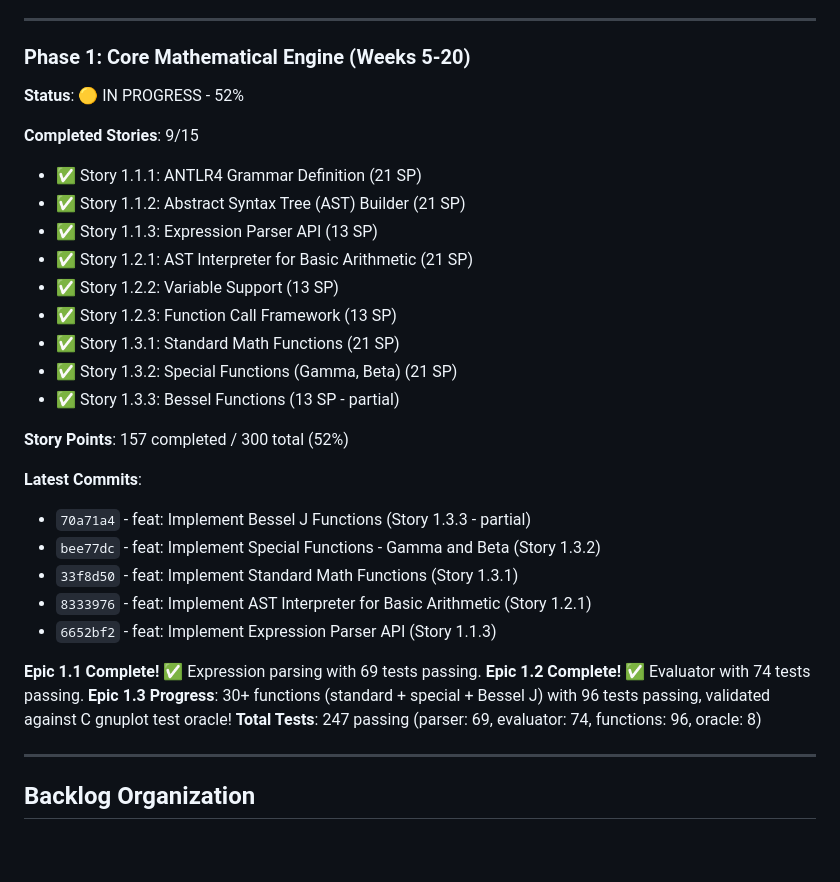
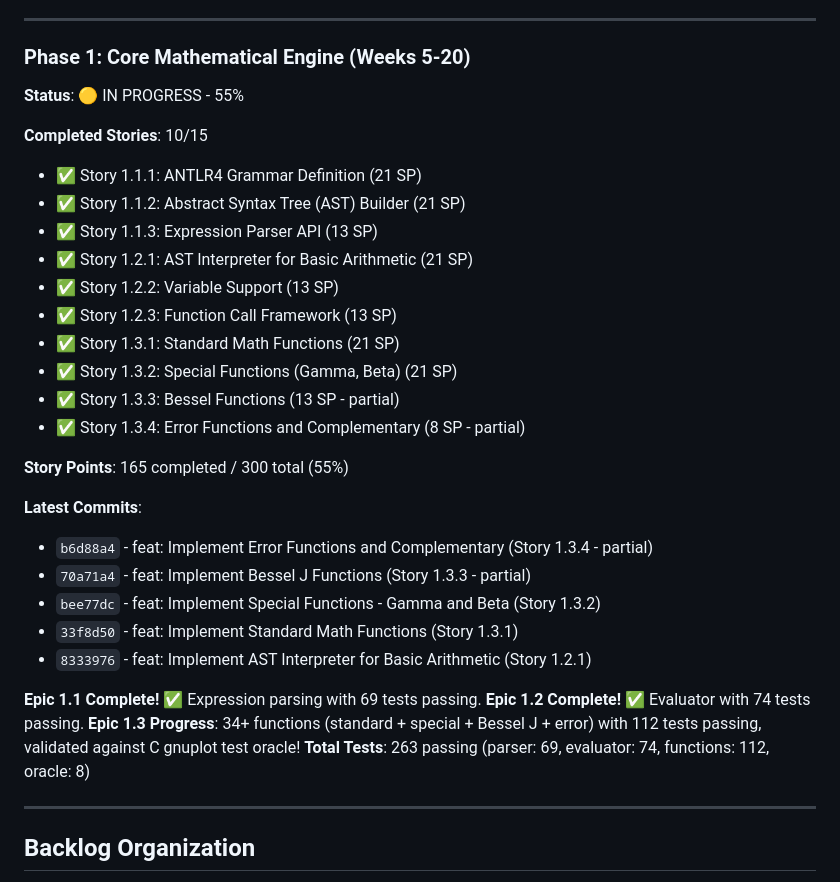
Before and after one commit to gfilios/gnuplot2java, a Markdown page: IMPLEMENTATION_BACKLOG.md, the part around one of its changes. GitHub-like rendering; blank space fills up the shorter version.

```diff
--- a/IMPLEMENTATION_BACKLOG.md
+++ b/IMPLEMENTATION_BACKLOG.md
@@ -29,9 +29,9 @@
 ---
 
 ### Phase 1: Core Mathematical Engine (Weeks 5-20)
-**Status**: 🟡 IN PROGRESS - 52%
-
-**Completed Stories**: 9/15
+**Status**: 🟡 IN PROGRESS - 55%
+
+**Completed Stories**: 10/15
 - ✅ Story 1.1.1: ANTLR4 Grammar Definition (21 SP)
 - ✅ Story 1.1.2: Abstract Syntax Tree (AST) Builder (21 SP)
 - ✅ Story 1.1.3: Expression Parser API (13 SP)
@@ -41,20 +41,21 @@
 - ✅ Story 1.3.1: Standard Math Functions (21 SP)
 - ✅ Story 1.3.2: Special Functions (Gamma, Beta) (21 SP)
 - ✅ Story 1.3.3: Bessel Functions (13 SP - partial)
-
-**Story Points**: 157 completed / 300 total (52%)
+- ✅ Story 1.3.4: Error Functions and Complementary (8 SP - partial)
+
+**Story Points**: 165 completed / 300 total (55%)
 
 **Latest Commits**:
+- `b6d88a4` - feat: Implement Error Functions and Complementary (Story 1.3.4 - partial)
 - `70a71a4` - feat: Implement Bessel J Functions (Story 1.3.3 - partial)
 - `bee77dc` - feat: Implement Special Functions - Gamma and Beta (Story 1.3.2)
 - `33f8d50` - feat: Implement Standard Math Functions (Story 1.3.1)
 - `8333976` - feat: Implement AST Interpreter for Basic Arithmetic (Story 1.2.1)
-- `6652bf2` - feat: Implement Expression Parser API (Story 1.1.3)
 
 **Epic 1.1 Complete!** ✅ Expression parsing with 69 tests passing.
 **Epic 1.2 Complete!** ✅ Evaluator with 74 tests passing.
-**Epic 1.3 Progress**: 30+ functions (standard + special + Bessel J) with 96 tests passing, validated against C gnuplot test oracle!
-**Total Tests**: 247 passing (parser: 69, evaluator: 74, functions: 96, oracle: 8)
+**Epic 1.3 Progress**: 34+ functions (standard + special + Bessel J + error) with 112 tests passing, validated against C gnuplot test oracle!
+**Total Tests**: 263 passing (parser: 69, evaluator: 74, functions: 112, oracle: 8)
 
 ---
 
```
Also changed, not shown: other parts of IMPLEMENTATION_BACKLOG.md (+24 -10 lines).
